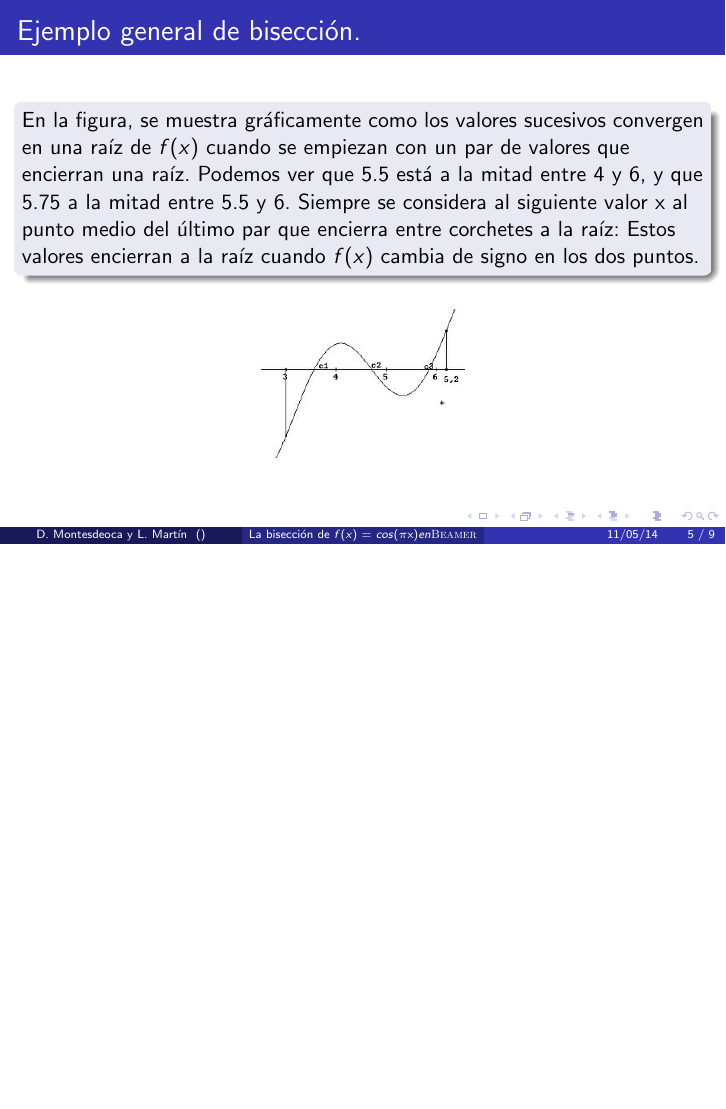
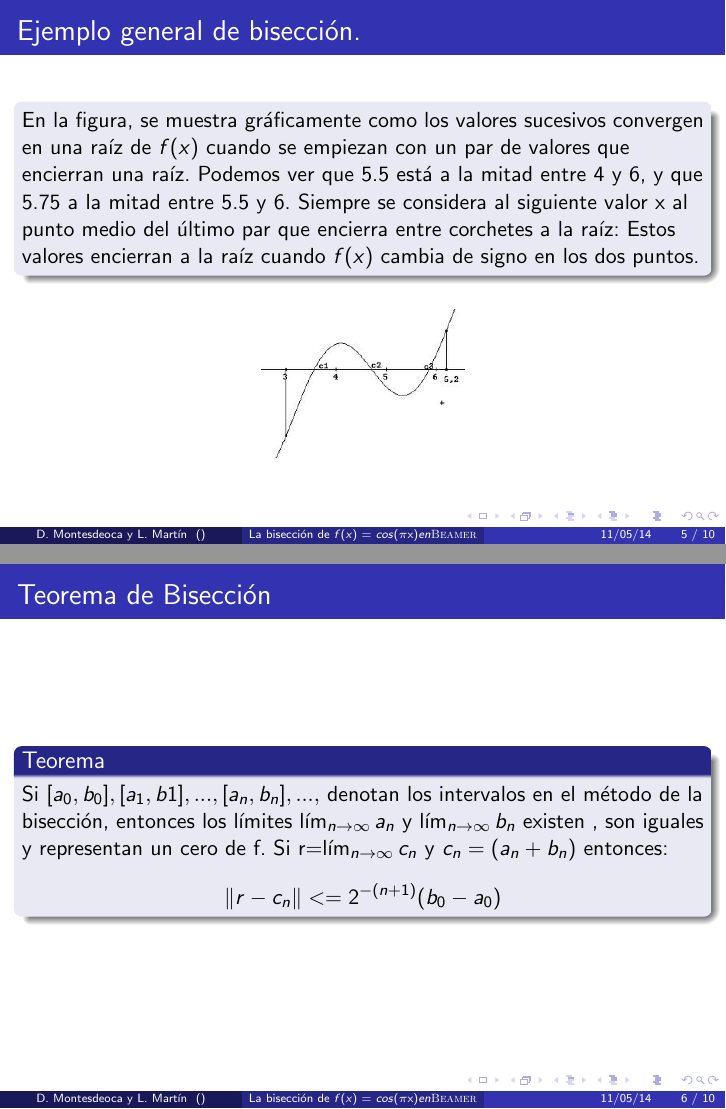
Before and after one commit to alu0100833218/Equipo_1_A, LaTeX slides (src/biseccioncos.tex): page 8 of 21 before the commit and pages 9 and 10 of 23 after it, the two joined at a grey line, the shorter picture padded with empty space. The pictures show the PDF file src/biseccioncos.pdf that the author committed with the source.

Commit message:
Teorema de bisección

```diff
--- a/src/biseccioncos.tex
+++ b/src/biseccioncos.tex
@@ -69,6 +69,17 @@ En la figura, se muestra gráficamente como los valores sucesivos convergen en u
 \end{figure}
 
 \end{frame}
+
+\section{Teorema de bisección}
+
+\begin{frame}
+\frametitle{Teorema de Bisección}
+\begin{block}{Teorema}
+Si $[a_0, b_0],[a_1,b1],...,[a_n,b_n],...,$ denotan los intervalos en el método de la bisección, entonces los límites $\lim_{n\rightarrow \infty} a_n$ y $\lim_{n\rightarrow \infty}b_n $ existen , son iguales y representan un cero de f. Si r=$\lim_{n\rightarrow \infty}c_n$ y $c_n=(a_n+b_n)$ entonces: $$\|r-c_n\|<=2^{-(n+1)} (b_0 - a_0)$$
+\end{block}
+
+\end{frame}
+
 
 \section{Algunas fórmulas que contienen el número $\pi$}
 \subsection{Geometría}
```
Also changed, not shown: src/biseccioncos.pdf, 6 other files.
